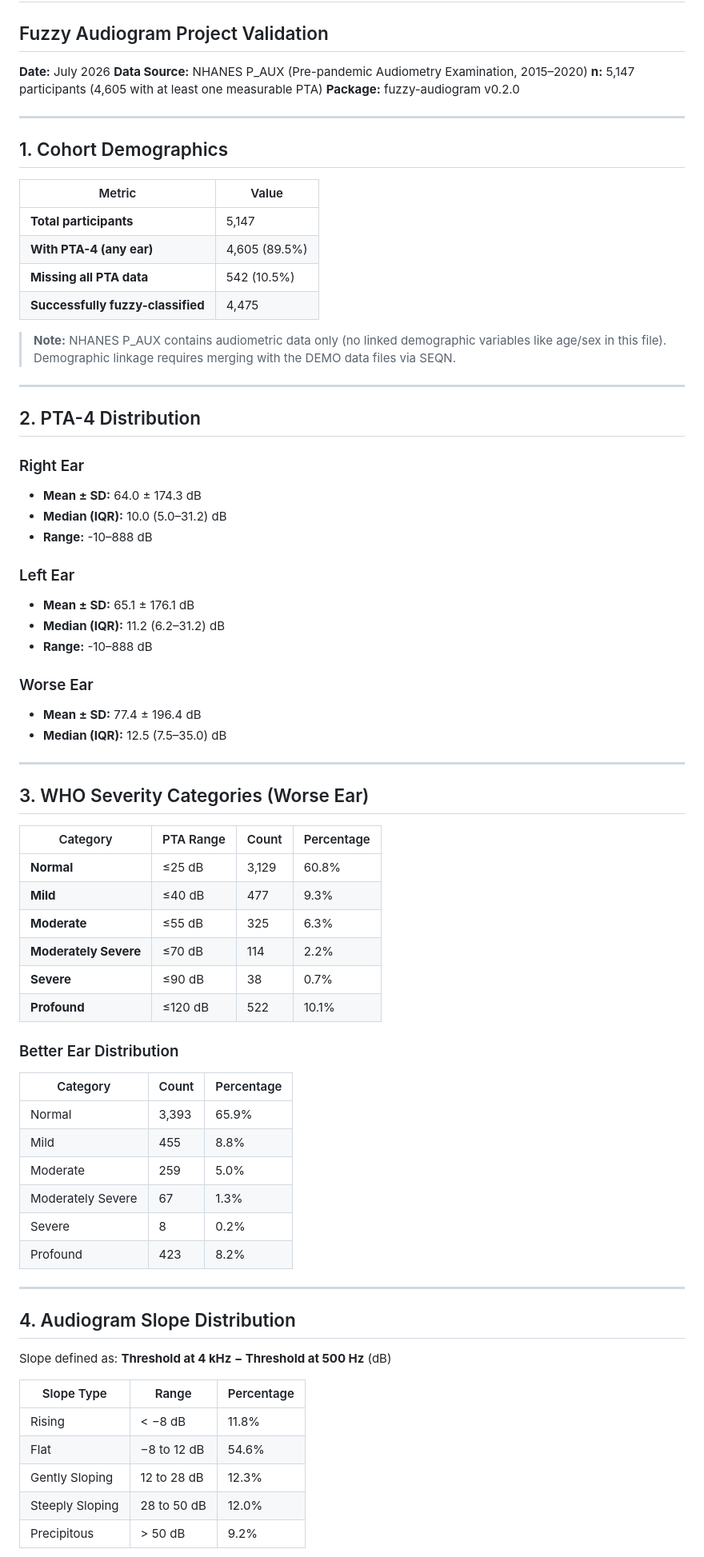
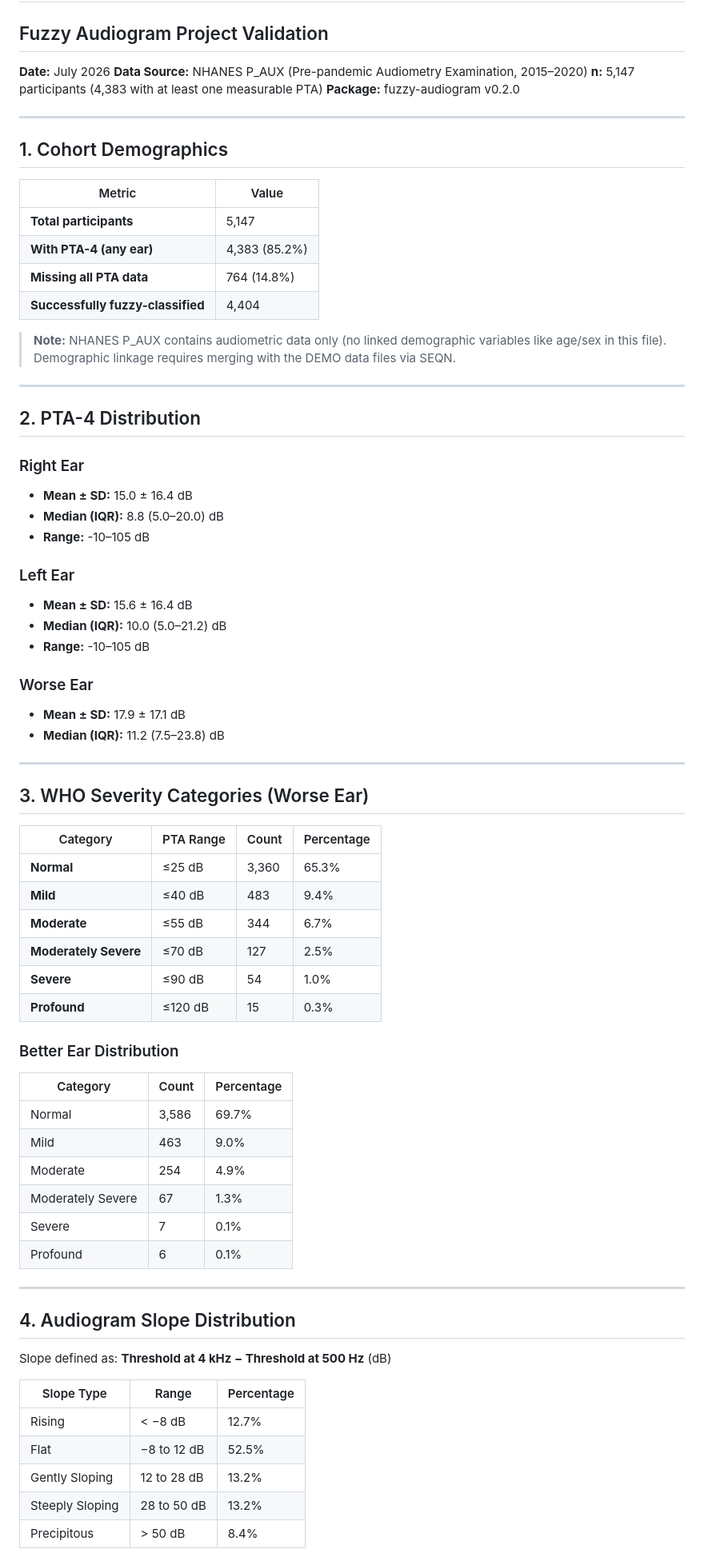
Before and after one commit to ameye/fuzzy-audiogram, a Markdown page: data/output/NHANES_ANALYSIS_REPORT.md, the part around one of its changes. Shown at 80% size. Rendered like a GitHub page.

```diff
--- a/data/output/NHANES_ANALYSIS_REPORT.md
+++ b/data/output/NHANES_ANALYSIS_REPORT.md
@@ -3,7 +3,7 @@
 
 **Date:** July 2026
 **Data Source:** NHANES P_AUX (Pre-pandemic Audiometry Examination, 2015–2020)
-**n:** 5,147 participants (4,605 with at least one measurable PTA)
+**n:** 5,147 participants (4,383 with at least one measurable PTA)
 **Package:** fuzzy-audiogram v0.2.0
 
 ---
@@ -13,9 +13,9 @@
 | Metric | Value |
 |--------|-------|
 | **Total participants** | 5,147 |
-| **With PTA-4 (any ear)** | 4,605 (89.5%) |
-| **Missing all PTA data** | 542 (10.5%) |
-| **Successfully fuzzy-classified** | 4,475 |
+| **With PTA-4 (any ear)** | 4,383 (85.2%) |
+| **Missing all PTA data** | 764 (14.8%) |
+| **Successfully fuzzy-classified** | 4,404 |
 
 > **Note:** NHANES P_AUX contains audiometric data only (no linked demographic
 > variables like age/sex in this file). Demographic linkage requires merging
@@ -26,18 +26,18 @@
 ## 2. PTA-4 Distribution
 
 ### Right Ear
-- **Mean ± SD:** 64.0 ± 174.3 dB
-- **Median (IQR):** 10.0 (5.0–31.2) dB
-- **Range:** -10–888 dB
+- **Mean ± SD:** 15.0 ± 16.4 dB
+- **Median (IQR):** 8.8 (5.0–20.0) dB
+- **Range:** -10–105 dB
 
 ### Left Ear
-- **Mean ± SD:** 65.1 ± 176.1 dB
-- **Median (IQR):** 11.2 (6.2–31.2) dB
-- **Range:** -10–888 dB
+- **Mean ± SD:** 15.6 ± 16.4 dB
+- **Median (IQR):** 10.0 (5.0–21.2) dB
+- **Range:** -10–105 dB
 
 ### Worse Ear
-- **Mean ± SD:** 77.4 ± 196.4 dB
-- **Median (IQR):** 12.5 (7.5–35.0) dB
+- **Mean ± SD:** 17.9 ± 17.1 dB
+- **Median (IQR):** 11.2 (7.5–23.8) dB
 
 ---
 
@@ -45,23 +45,23 @@
 
 | Category | PTA Range | Count | Percentage |
 |----------|-----------|-------|------------|
-| **Normal** | ≤25 dB | 3,129 | 60.8% |
-| **Mild** | ≤40 dB | 477 | 9.3% |
-| **Moderate** | ≤55 dB | 325 | 6.3% |
-| **Moderately Severe** | ≤70 dB | 114 | 2.2% |
-| **Severe** | ≤90 dB | 38 | 0.7% |
-| **Profound** | ≤120 dB | 522 | 10.1% |
+| **Normal** | ≤25 dB | 3,360 | 65.3% |
+| **Mild** | ≤40 dB | 483 | 9.4% |
+| **Moderate** | ≤55 dB | 344 | 6.7% |
+| **Moderately Severe** | ≤70 dB | 127 | 2.5% |
+| **Severe** | ≤90 dB | 54 | 1.0% |
+| **Profound** | ≤120 dB | 15 | 0.3% |
 
 ### Better Ear Distribution
 
 | Category | Count | Percentage |
 |----------|-------|------------|
-| Normal | 3,393 | 65.9% |
-| Mild | 455 | 8.8% |
-| Moderate | 259 | 5.0% |
+| Normal | 3,586 | 69.7% |
+| Mild | 463 | 9.0% |
+| Moderate | 254 | 4.9% |
 | Moderately Severe | 67 | 1.3% |
-| Severe | 8 | 0.2% |
-| Profound | 423 | 8.2% |
+| Severe | 7 | 0.1% |
+| Profound | 6 | 0.1% |
 
 ---
 
@@ -71,9 +71,9 @@ Slope defined as: **Threshold at 4 kHz − Threshold at 500 Hz** (dB)
 
 | Slope Type | Range | Percentage |
 |------------|-------|------------|
-| Rising | < −8 dB | 11.8% |
-| Flat | −8 to 12 dB | 54.6% |
-| Gently Sloping | 12 to 28 dB | 12.3% |
-| Steeply Sloping | 28 to 50 dB | 12.0% |
-| Precipitous | > 50 dB | 9.2% |
+| Rising | < −8 dB | 12.7% |
+| Flat | −8 to 12 dB | 52.5% |
+| Gently Sloping | 12 to 28 dB | 13.2% |
+| Steeply Sloping | 28 to 50 dB | 13.2% |
+| Precipitous | > 50 dB | 8.4% |
 
```
Also changed, not shown: other parts of data/output/NHANES_ANALYSIS_REPORT.md (+49 -49 lines).
